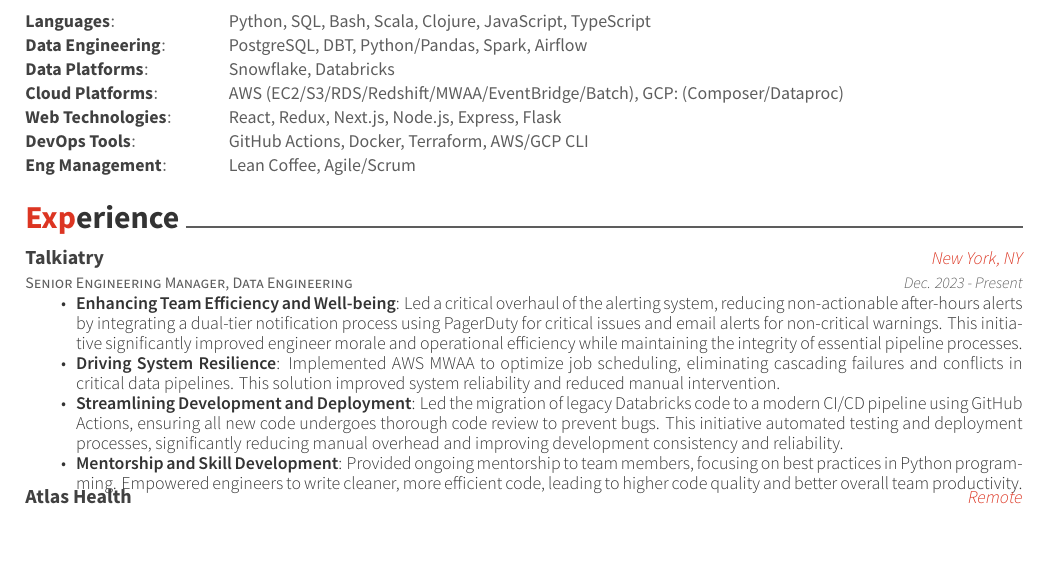
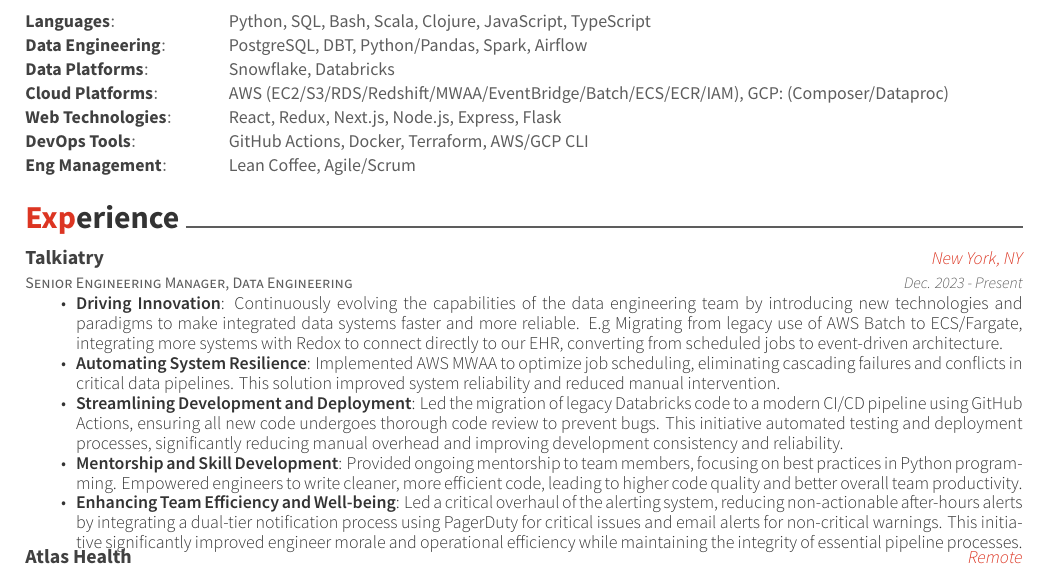
Before and after one commit to robertdavidwest/resume, a LaTeX CV (resume.tex, which reads resume/experience.tex, resume/skills.tex): part of page 1 of 2, cut so that both start at the same text, the shorter picture padded with empty space. Compiled offline with XeLaTeX.

Commit message:
updated experience/skills

```diff
--- a/resume/experience.tex
+++ b/resume/experience.tex
@@ -7,10 +7,11 @@
     {Dec. 2023 - Present}
     {
       \begin{cvitems}
-          \item {\textbf{Enhancing Team Efficiency and Well-being}: Led a critical overhaul of the alerting system, reducing non-actionable after-hours alerts by integrating a dual-tier notification process using PagerDuty for critical issues and email alerts for non-critical warnings. This initiative significantly improved engineer morale and operational efficiency while maintaining the integrity of essential pipeline processes.}
-          \item {\textbf{Driving System Resilience}: Implemented AWS MWAA to optimize job scheduling, eliminating cascading failures and conflicts in critical data pipelines. This solution improved system reliability and reduced manual intervention.}
+          \item {\textbf{Driving Innovation}: Continuously evolving the capabilities of the data engineering team by introducing new technologies and paradigms to make integrated data systems faster and more reliable. E.g Migrating from legacy use of AWS Batch to ECS/Fargate, integrating more systems with Redox to connect directly to our EHR, converting from scheduled jobs to event-driven architecture.}
+          \item {\textbf{Automating System Resilience}: Implemented AWS MWAA to optimize job scheduling, eliminating cascading failures and conflicts in critical data pipelines. This solution improved system reliability and reduced manual intervention.}
           \item {\textbf{Streamlining Development and Deployment}: Led the migration of legacy Databricks code to a modern CI/CD pipeline using GitHub Actions, ensuring all new code undergoes thorough code review to prevent bugs. This initiative automated testing and deployment processes, significantly reducing manual overhead and improving development consistency and reliability.}
           \item {\textbf{Mentorship and Skill Development}: Provided ongoing mentorship to team members, focusing on best practices in Python programming. Empowered engineers to write cleaner, more efficient code, leading to higher code quality and better overall team productivity.}
+          \item {\textbf{Enhancing Team Efficiency and Well-being}: Led a critical overhaul of the alerting system, reducing non-actionable after-hours alerts by integrating a dual-tier notification process using PagerDuty for critical issues and email alerts for non-critical warnings. This initiative significantly improved engineer morale and operational efficiency while maintaining the integrity of essential pipeline processes.}
       \end{cvitems}
     }
   \cventry
--- a/resume/skills.tex
+++ b/resume/skills.tex
@@ -7,7 +7,7 @@
   \addional
     {Data Platforms}{Snowflake, Databricks}
   \addional
-    {Cloud Platforms}{AWS (EC2/S3/RDS/Redshift/MWAA/EventBridge/Batch), GCP: (Composer/Dataproc)}
+    {Cloud Platforms}{AWS (EC2/S3/RDS/Redshift/MWAA/EventBridge/Batch/ECS/ECR/IAM), GCP: (Composer/Dataproc)}
   \addional
     {Web Technologies}{React, Redux, Next.js, Node.js, Express, Flask}
   \addional
```
Also changed, not shown: resume.pdf.
